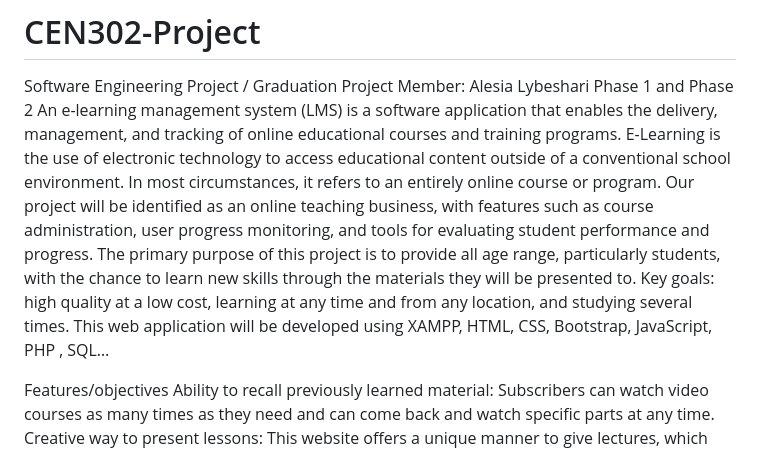
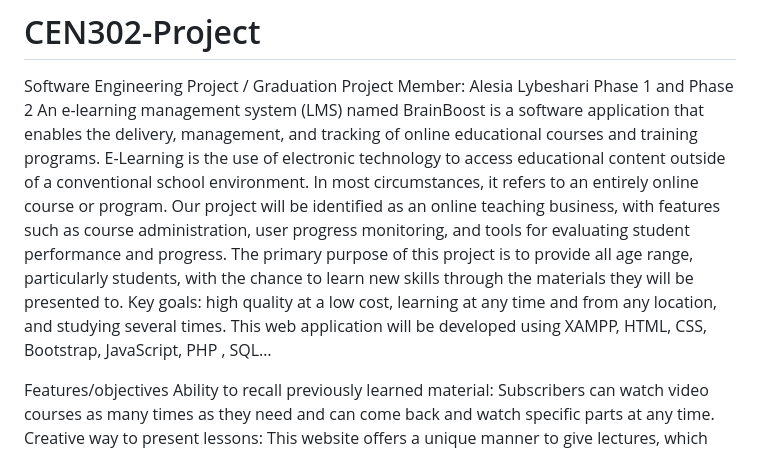
Before and after one commit to alybeshari20/CEN302-Project, a Markdown page: README.md, the part around the change. GitHub-like rendering.

```diff
--- a/README.md
+++ b/README.md
@@ -2,7 +2,7 @@
 Software Engineering Project / Graduation Project
 Member: Alesia Lybeshari
 Phase 1 and Phase 2
-An e-learning management system (LMS) is a software application that enables the delivery, management, and tracking of online educational courses and training programs. E-Learning is the use of electronic technology to access educational content outside of a conventional school environment. In most circumstances, it refers to an entirely online course or program. Our project will be identified as an online teaching business, with features such as course administration, user progress monitoring, and tools for evaluating student performance and progress. The primary purpose of this project is to provide all age range, particularly students, with the chance to learn new skills through the materials they will be presented to. Key goals: high quality at a low cost, learning at any time and from any location, and studying several times. This web application will be developed using XAMPP, HTML, CSS, Bootstrap, JavaScript, PHP , SQL…
+An e-learning management system (LMS) named BrainBoost is a software application that enables the delivery, management, and tracking of online educational courses and training programs. E-Learning is the use of electronic technology to access educational content outside of a conventional school environment. In most circumstances, it refers to an entirely online course or program. Our project will be identified as an online teaching business, with features such as course administration, user progress monitoring, and tools for evaluating student performance and progress. The primary purpose of this project is to provide all age range, particularly students, with the chance to learn new skills through the materials they will be presented to. Key goals: high quality at a low cost, learning at any time and from any location, and studying several times. This web application will be developed using XAMPP, HTML, CSS, Bootstrap, JavaScript, PHP , SQL…
 
 Features/objectives
 Ability to recall previously learned material: Subscribers can watch video courses as many times as they need and can come back and watch specific parts at any time.  Creative way to present lessons: This website offers a unique manner to give lectures, which will unquestionably improve instructors' teaching abilities.              Low cost: The platform is very cost efficient.
```
